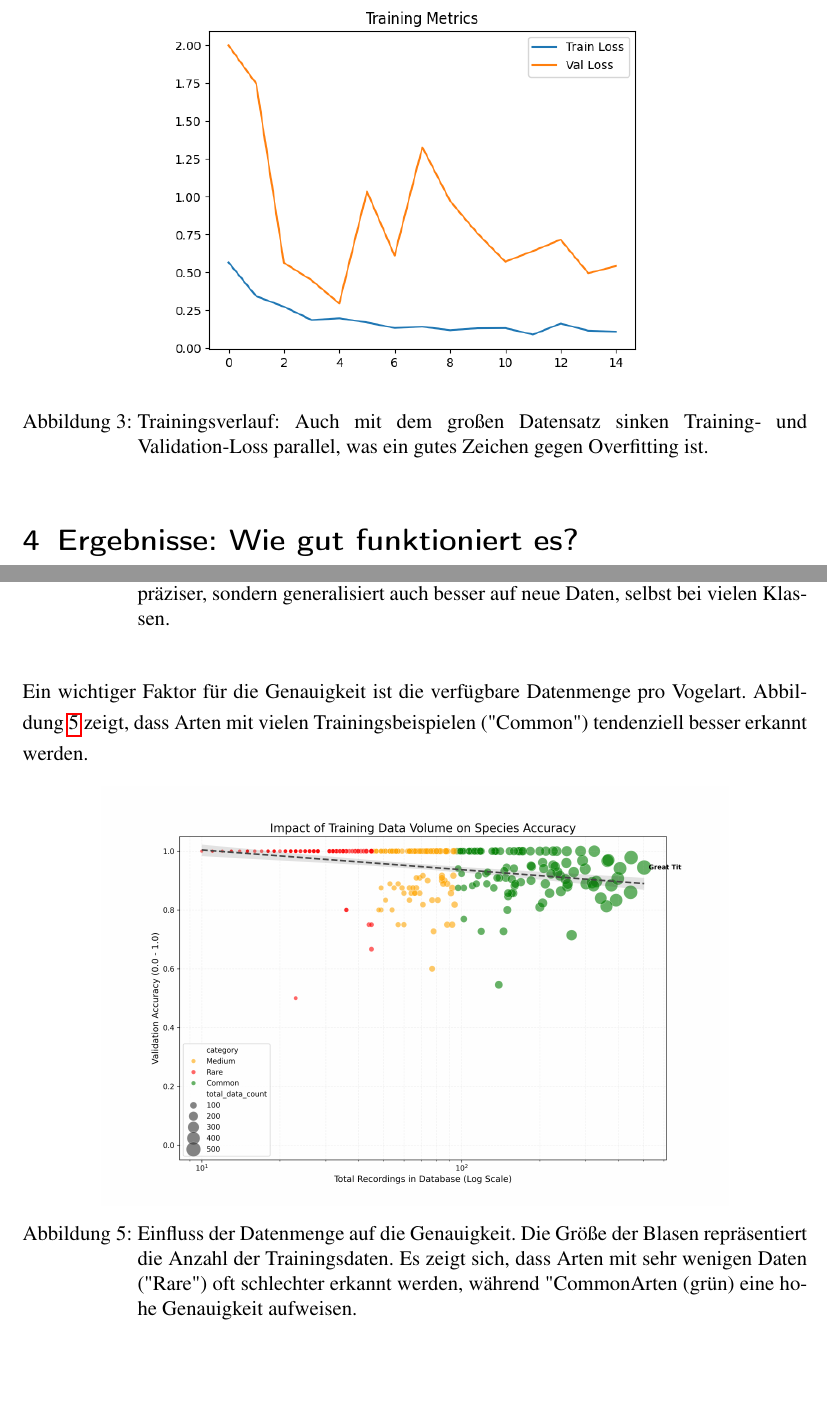
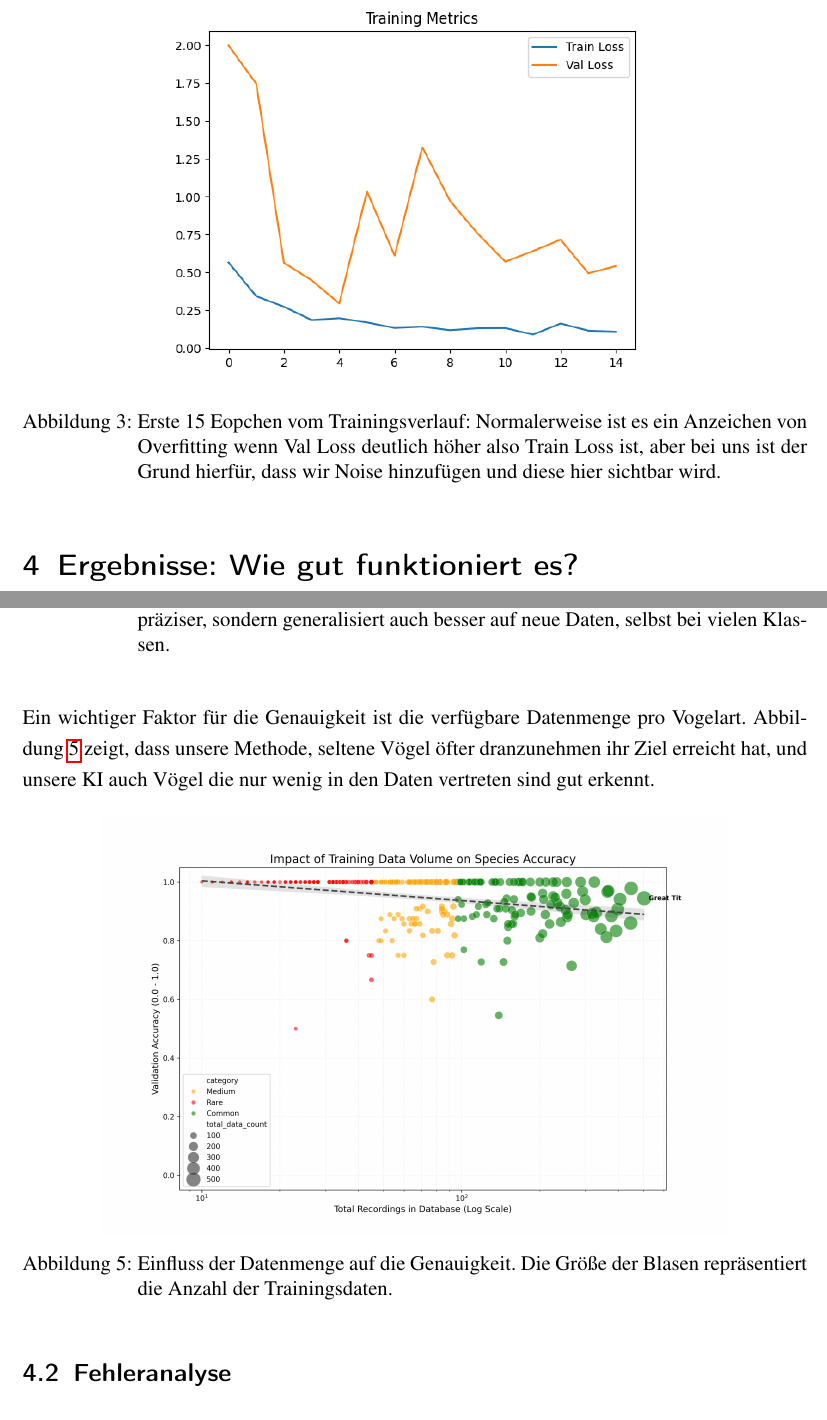
Before and after one commit to finn-degen-dev/bird-project, a LaTeX document (main.tex): two parts of pages 8 and 9 of 16, joined at a grey line, cut at the place of the change, the shorter picture padded with empty space. Compiled offline with pdfLaTeX.

Commit message:
fix sum docu mistakes

```diff
--- a/main.tex
+++ b/main.tex
@@ -127,7 +127,7 @@ Wir haben den Trainingsverlauf genau überwacht. In Abbildung \ref{fig:loss_curv
 \begin{figure}[H]
     \centering
     \includegraphics[width=0.7\textwidth]{Pictures/loss_curve_15epoch_resnet18pre.png}
-    \caption{Trainingsverlauf: Auch mit dem großen Datensatz sinken Training- und Validation-Loss parallel, was ein gutes Zeichen gegen Overfitting ist.}
+    \caption{Erste 15 Eopchen vom Trainingsverlauf: Normalerweise ist es ein Anzeichen von Overfitting wenn Val Loss deutlich höher also Train Loss ist, aber bei uns ist der Grund hierfür, dass wir Noise hinzufügen und diese hier sichtbar wird.}
     \label{fig:loss_curve}
 \end{figure}
 
@@ -144,12 +144,12 @@ Zum Vergleich haben wir ein Modell komplett von Null trainiert („From Scratch
     \label{fig:modelcomp}
 \end{figure}
 
-Ein wichtiger Faktor für die Genauigkeit ist die verfügbare Datenmenge pro Vogelart. Abbildung \ref{fig:bubble} zeigt, dass Arten mit vielen Trainingsbeispielen ("Common") tendenziell besser erkannt werden.
+Ein wichtiger Faktor für die Genauigkeit ist die verfügbare Datenmenge pro Vogelart. Abbildung \ref{fig:bubble} zeigt, dass unsere Methode, seltene Vögel öfter dranzunehmen ihr Ziel erreicht hat, und unsere KI auch Vögel die nur wenig in den Daten vertreten sind gut erkennt.
 
 \begin{figure}[H]
     \centering
     \includegraphics[width=0.8\textwidth]{Pictures/scatter_data_vs_acc_bubble.png}
-    \caption{Einfluss der Datenmenge auf die Genauigkeit. Die Größe der Blasen repräsentiert die Anzahl der Trainingsdaten. Es zeigt sich, dass Arten mit sehr wenigen Daten ("Rare") oft schlechter erkannt werden, während "Common"-Arten (grün) eine hohe Genauigkeit aufweisen.}
+    \caption{Einfluss der Datenmenge auf die Genauigkeit. Die Größe der Blasen repräsentiert die Anzahl der Trainingsdaten.}
     \label{fig:bubble}
 \end{figure}
 
```
Also changed, not shown: main.tex (2 more changed lines), 2 other files.
